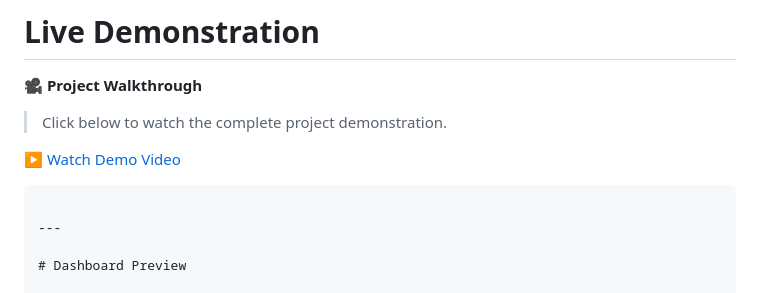
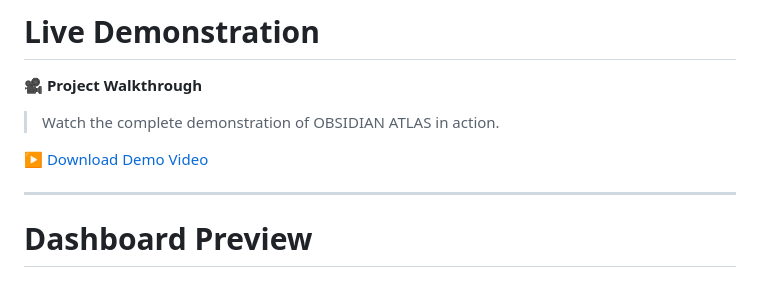
Before and after one commit to ranveer-codes-this/obsidian-atlas-recon-toolkit, a Markdown page: readme.md, the part around the change. GitHub-like rendering.

````diff
--- a/readme.md
+++ b/readme.md
@@ -35,10 +35,9 @@ Designed around a modular architecture, each reconnaissance engine operates inde
 
 🎥 **Project Walkthrough**
 
-> Click below to watch the complete project demonstration.
+> Watch the complete demonstration of OBSIDIAN ATLAS in action.
 
-[▶ Watch Demo Video](assets/demo_compressed.mp4)
-```
+[▶ Download Demo Video](assets/demo_compressed.mp4)
 
 ---
 
````
